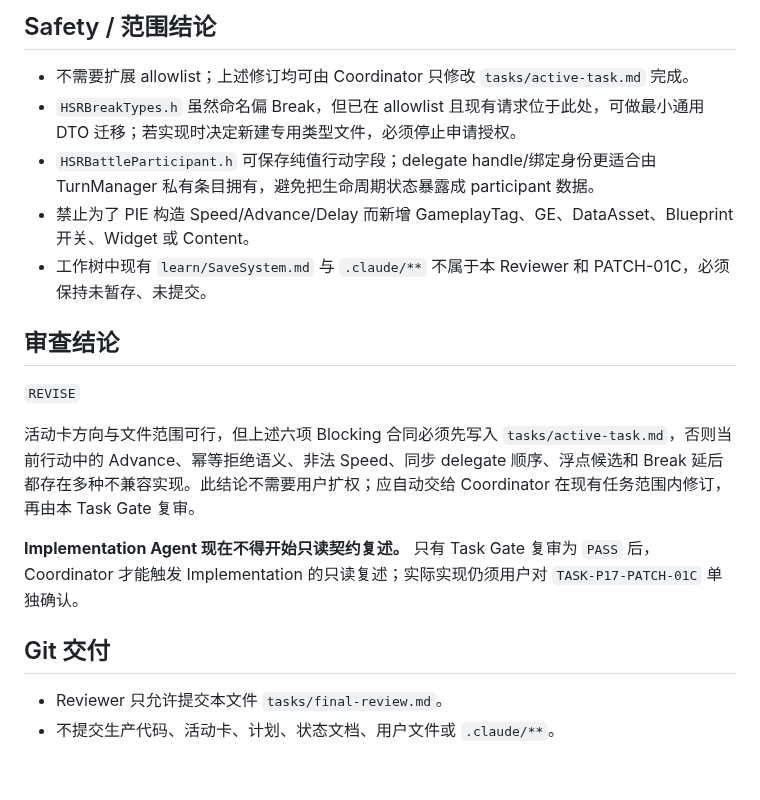
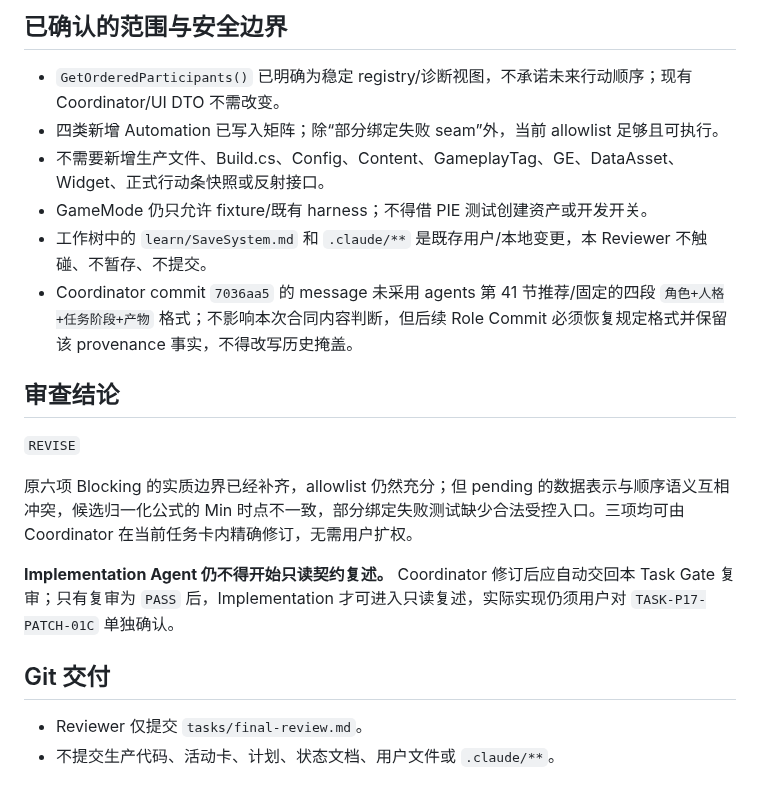
Before and after one commit to lai-sgjp/HSR, a Markdown page: tasks/final-review.md, the part around one of its changes. Drawn GitHub-style.

```diff
--- a/tasks/final-review.md
+++ b/tasks/final-review.md
@@ -39,21 +38,22 @@
 
-## Safety / 范围结论
+## 已确认的范围与安全边界
 
-- 不需要扩展 allowlist；上述修订均可由 Coordinator 只修改 `tasks/active-task.md` 完成。
-- `HSRBreakTypes.h` 虽然命名偏 Break，但已在 allowlist 且现有请求位于此处，可做最小通用 DTO 迁移；若实现时决定新建专用类型文件，必须停止申请授权。
-- `HSRBattleParticipant.h` 可保存纯值行动字段；delegate handle/绑定身份更适合由 TurnManager 私有条目拥有，避免把生命周期状态暴露成 participant 数据。
-- 禁止为了 PIE 构造 Speed/Advance/Delay 而新增 GameplayTag、GE、DataAsset、Blueprint 开关、Widget 或 Content。
-- 工作树中现有 `learn/SaveSystem.md` 与 `.claude/**` 不属于本 Reviewer 和 PATCH-01C，必须保持未暂存、未提交。
+- `GetOrderedParticipants()` 已明确为稳定 registry/诊断视图，不承诺未来行动顺序；现有 Coordinator/UI DTO 不需改变。
+- 四类新增 Automation 已写入矩阵；除“部分绑定失败 seam”外，当前 allowlist 足够且可执行。
+- 不需要新增生产文件、Build.cs、Config、Content、GameplayTag、GE、DataAsset、Widget、正式行动条快照或反射接口。
+- GameMode 仍只允许 fixture/既有 harness；不得借 PIE 测试创建资产或开发开关。
+- 工作树中的 `learn/SaveSystem.md` 和 `.claude/**` 是既存用户/本地变更，本 Reviewer 不触碰、不暂存、不提交。
+- Coordinator commit `7036aa5` 的 message 未采用 agents 第 41 节推荐/固定的四段 `角色+人格+任务阶段+产物` 格式；不影响本次合同内容判断，但后续 Role Commit 必须恢复规定格式并保留该 provenance 事实，不得改写历史掩盖。
 
 ## 审查结论
 
 `REVISE`
 
-活动卡方向与文件范围可行，但上述六项 Blocking 合同必须先写入 `tasks/active-task.md`，否则当前行动中的 Advance、幂等拒绝语义、非法 Speed、同步 delegate 顺序、浮点候选和 Break 延后都存在多种不兼容实现。此结论不需要用户扩权；应自动交给 Coordinator 在现有任务范围内修订，再由本 Task Gate 复审。
+原六项 Blocking 的实质边界已经补齐，allowlist 仍然充分；但 pending 的数据表示与顺序语义互相冲突，候选归一化公式的 Min 时点不一致，部分绑定失败测试缺少合法受控入口。三项均可由 Coordinator 在当前任务卡内精确修订，无需用户扩权。
 
-**Implementation Agent 现在不得开始只读契约复述。** 只有 Task Gate 复审为 `PASS` 后，Coordinator 才能触发 Implementation 的只读复述；实际实现仍须用户对 `TASK-P17-PATCH-01C` 单独确认。
+**Implementation Agent 仍不得开始只读契约复述。** Coordinator 修订后应自动交回本 Task Gate 复审；只有复审为 `PASS` 后，Implementation 才可进入只读复述，实际实现仍须用户对 `TASK-P17-PATCH-01C` 单独确认。
 
 ## Git 交付
 
-- Reviewer 只允许提交本文件 `tasks/final-review.md`。
+- Reviewer 仅提交 `tasks/final-review.md`。
 - 不提交生产代码、活动卡、计划、状态文档、用户文件或 `.claude/**`。
```
Also changed, not shown: other parts of tasks/final-review.md (+21 -22 lines).
